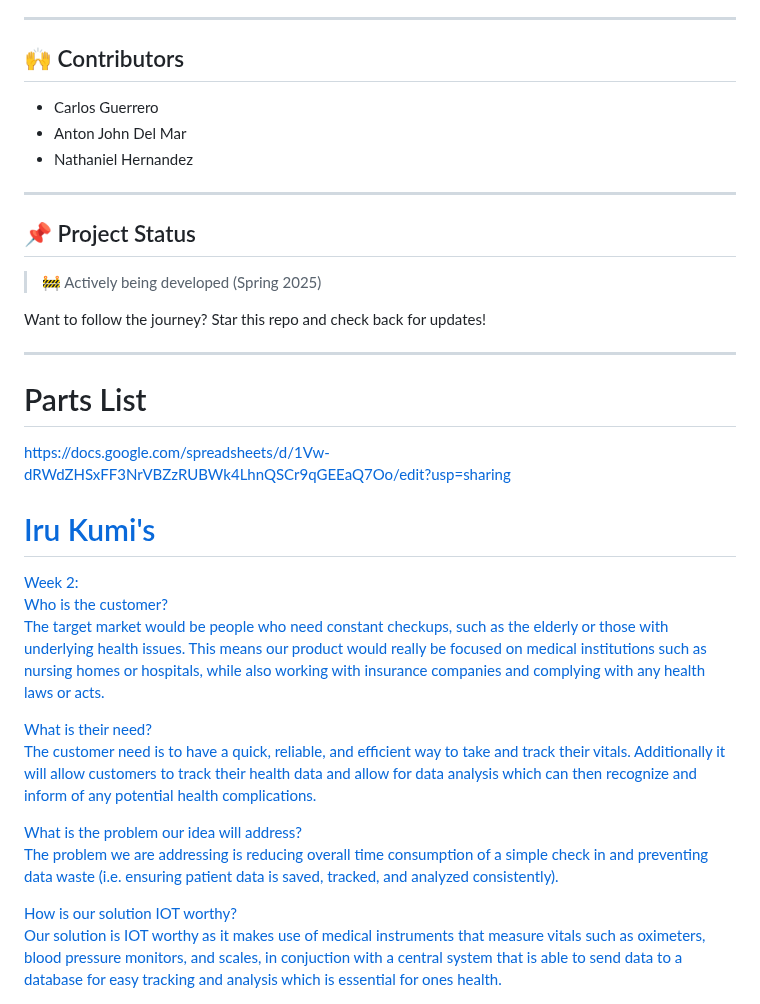
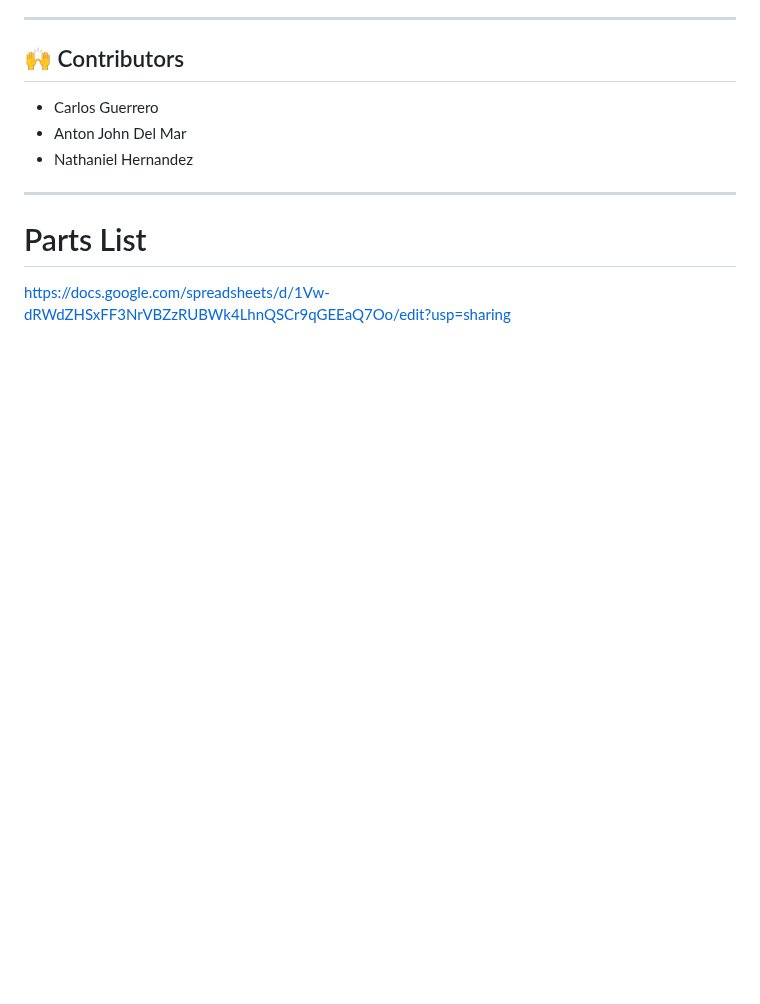
Before and after one commit to UCSD-ECE140/ECE140B-SP25-MedHome, a Markdown page: README.md, the part around one of its changes. GitHub-like rendering; blank space fills up the shorter version.

Commit message:
Updated old information !

```diff
--- a/README.md
+++ b/README.md
@@ -145,28 +141,6 @@ We aim to help two key groups:
 
 ---
 
-## 📌 Project Status
-
-> 🚧 Actively being developed (Spring 2025)
-
-Want to follow the journey? Star this repo and check back for updates!
-
----
-
 # Parts List
 <a href = "https://docs.google.com/spreadsheets/d/1Vw-dRWdZHSxFF3NrVBZzRUBWk4LhnQSCr9qGEEaQ7Oo/edit?usp=sharing" target = "_blank">
 https://docs.google.com/spreadsheets/d/1Vw-dRWdZHSxFF3NrVBZzRUBWk4LhnQSCr9qGEEaQ7Oo/edit?usp=sharing
-
-# Iru Kumi's
-Week 2: <br>
-Who is the customer? <br>
-The target market would be people who need constant checkups, such as the elderly or those with underlying health issues. This means our product would really be focused on medical institutions such as nursing homes or hospitals, while also working with insurance companies and complying with any health laws or acts.  <br>
-
-What is their need? <br>
-The customer need is to have a quick, reliable, and efficient way to take and track their vitals. Additionally it will allow customers to track their health data and allow for data analysis which can then recognize and inform of any potential health complications. <br>
-
-What is the problem our idea will address? <br>
-The problem we are addressing is reducing overall time consumption of a simple check in and preventing data waste (i.e. ensuring patient data is saved, tracked, and analyzed consistently). <br>
-
-How is our solution IOT worthy? <br>
-Our solution is IOT worthy as it makes use of medical instruments that measure vitals such as oximeters, blood pressure monitors, and scales, in conjuction with a central system that is able to send data to a database for easy tracking and analysis which is essential for ones health. <br>
```
Also changed, not shown: other parts of README.md (+11 -15 lines).
